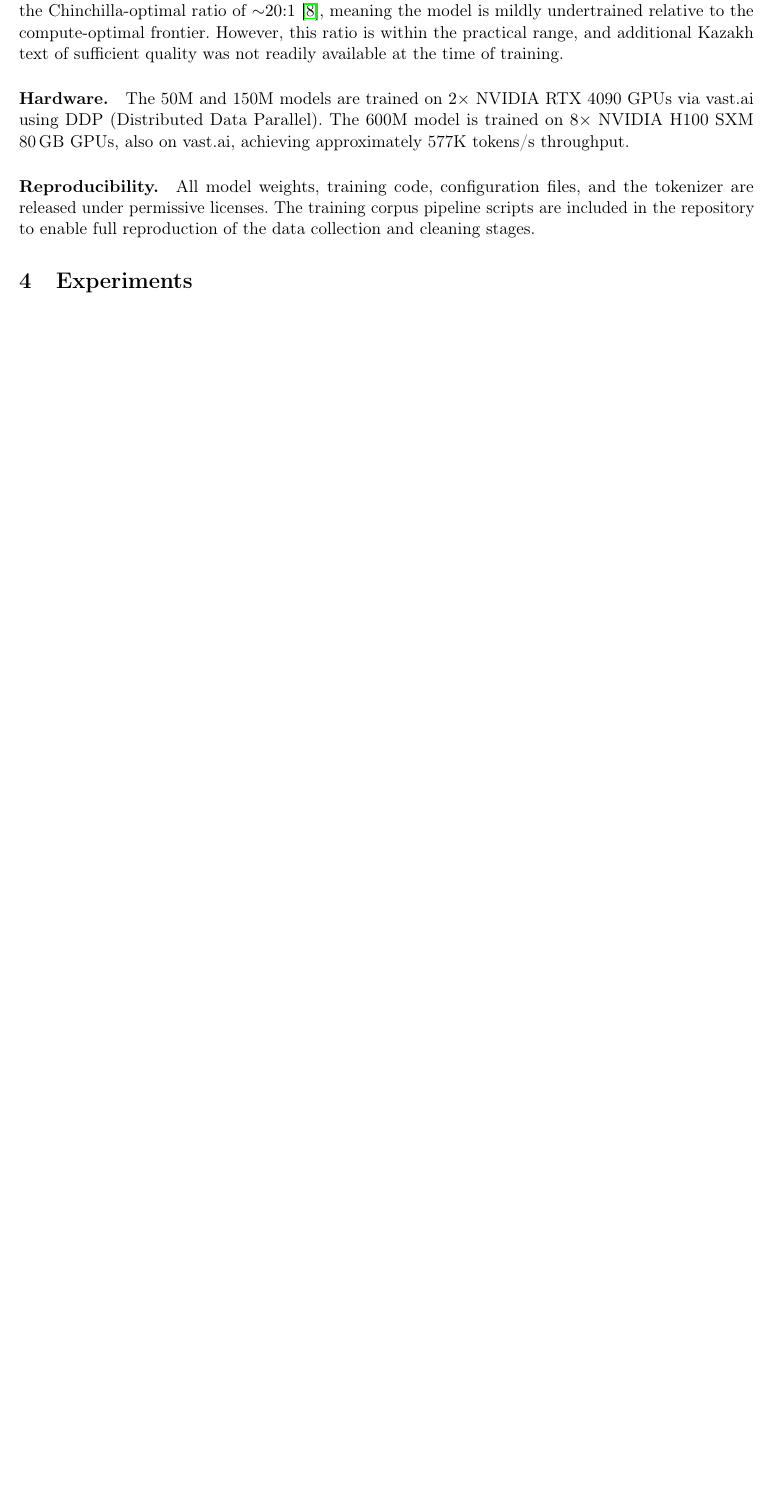
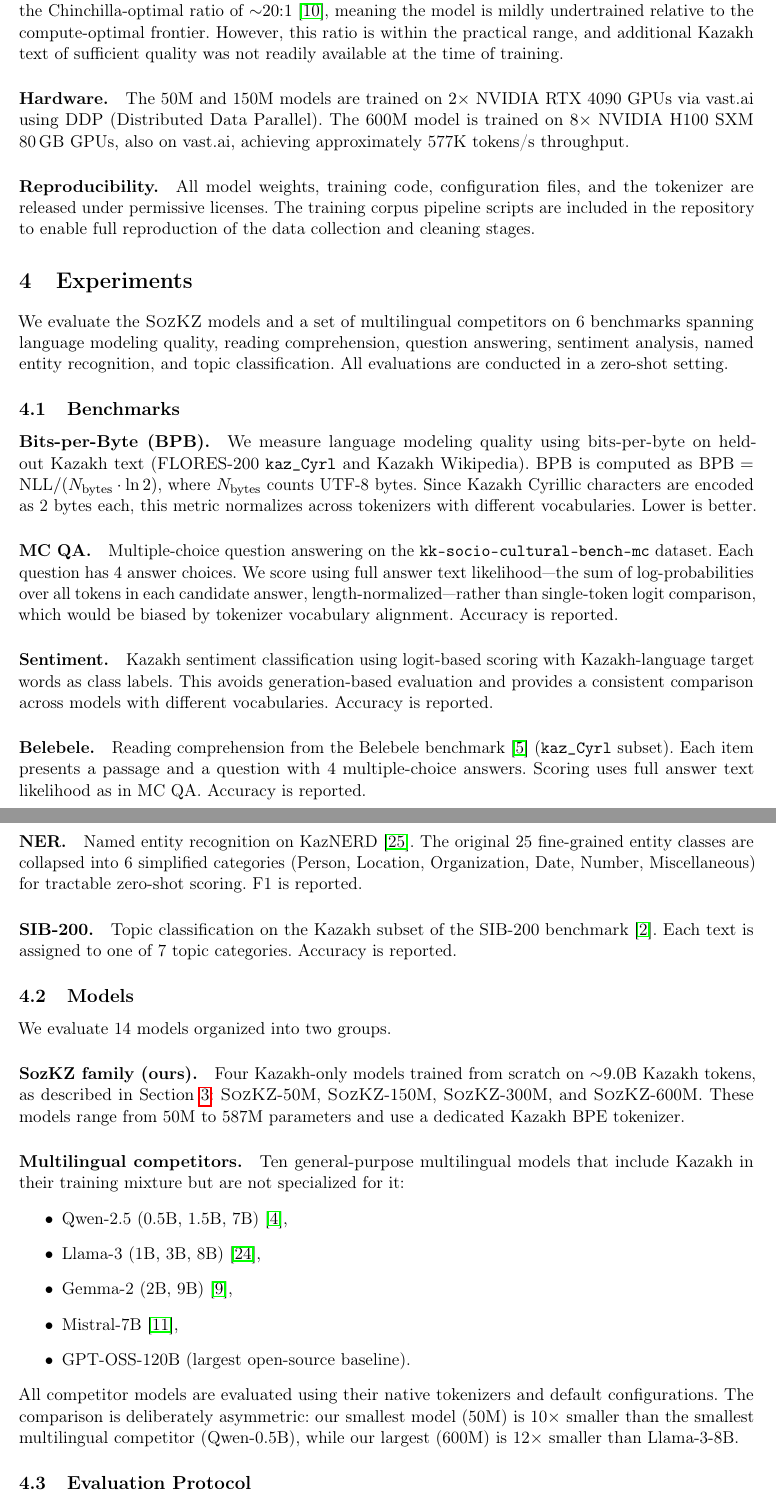
Before and after one commit to stukenov/slm, a LaTeX paper (paper/main.tex, which reads paper/experiments.tex): part of page 5 of 7 before the commit and two parts of pages 5 and 6 of 9 after it, the two joined at a grey line, cut so that both start at the same text, the shorter picture padded with empty space. Compiled offline with pdfLaTeX.

Commit message:
feat(03-02): write experiments section with benchmarks, models, protocol
- 6 benchmarks: BPB, MC QA, Sentiment, Belebele, NER, SIB-200
- 14 models in 2 groups: SozKZ family (4) and multilingual competitors (10)
- Evaluation protocol: logit-based scoring, zero-shot, median latency

Co-Authored-By: Claude Opus 4.6 (1M context) <noreply@anthropic.com>

```diff
--- a/paper/experiments.tex
+++ b/paper/experiments.tex
@@ -1,3 +1,79 @@
 \section{Experiments}
 \label{sec:experiments}
-%TODO: Plan 02 will expand this section with full content.
+
+We evaluate the \sozkz{} models and a set of multilingual competitors on
+\numTasks{}~benchmarks spanning language modeling quality, reading comprehension,
+question answering, sentiment analysis, named entity recognition, and topic
+classification. All evaluations are conducted in a zero-shot setting.
+
+% ---------------------------------------------------------------------------
+\subsection{Benchmarks}
+\label{sec:benchmarks}
+
+\paragraph{Bits-per-Byte (BPB).}
+We measure language modeling quality using bits-per-byte on held-out Kazakh text
+(FLORES-200 \texttt{kaz\_Cyrl} and Kazakh Wikipedia). BPB is computed as
+$\text{BPB} = \text{NLL} / (N_{\text{bytes}} \cdot \ln 2)$, where
+$N_{\text{bytes}}$ counts UTF-8 bytes. Since Kazakh Cyrillic characters are
+encoded as 2~bytes each, this metric normalizes across tokenizers with different
+vocabularies. Lower is better.
+
+\paragraph{MC QA.}
+Multiple-choice question answering on the \texttt{kk-socio-cultural-bench-mc}
+dataset. Each question has 4~answer choices. We score using full answer text
+likelihood---the sum of log-probabilities over all tokens in each candidate
+answer, length-normalized---rather than single-token logit comparison, which
+would be biased by tokenizer vocabulary alignment. Accuracy is reported.
+
+\paragraph{Sentiment.}
+Kazakh sentiment classification using logit-based scoring with Kazakh-language
+target words as class labels. This avoids generation-based evaluation and
+provides a consistent comparison across models with different vocabularies.
+Accuracy is reported.
+
+\paragraph{Belebele.}
+Reading comprehension from the Belebele benchmark~\citep{bandarkar2023belebele}
+(\texttt{kaz\_Cyrl} subset). Each item presents a passage and a question with
+4~multiple-choice answers. Scoring uses full answer text likelihood as in MC~QA.
+Accuracy is reported.
+
+\paragraph{NER.}
+Named entity recognition on KazNERD~\citep{yeshpanov2022kaznerd}. The original
+25~fine-grained entity classes are collapsed into 6~simplified categories
+(Person, Location, Organization, Date, Number, Miscellaneous) for tractable
+zero-shot scoring. F1 is reported.
+
+\paragraph{SIB-200.}
+Topic classification on the Kazakh subset of the SIB-200
+benchmark~\citep{adelani2024sib200}. Each text is assigned to one of 7~topic
+categories. Accuracy is reported.
+
+% ---------------------------------------------------------------------------
+\subsection{Models}
+\label{sec:models}
+
+We evaluate \numModels{}~models organized into two groups.
+
+\paragraph{SozKZ family (ours).}
+Four Kazakh-only models trained from scratch on ${\sim}9.0$B~Kazakh tokens,
+as described in \Cref{sec:methodology}: \sozkz{}-50M, \sozkz{}-150M,
+\sozkz{}-300M, and \sozkz{}-600M. These models range from 50M to 587M
+parameters and use a dedicated Kazakh BPE tokenizer.
+
+\paragraph{Multilingual competitors.}
+Ten general-purpose multilingual models that include Kazakh in their training
+mixture but are not specialized for it:
+\begin{itemize}
+  \item Qwen-2.5 (0.5B, 1.5B, 7B)~\citep{bai2023qwen},
+  \item Llama-3 (1B, 3B, 8B)~\citep{touvron2023llama2},
+  \item Gemma-2 (2B, 9B)~\citep{team2024gemma},
+  \item Mistral-7B~\citep{jiang2023mistral},
+  \item GPT-OSS-120B (largest open-source baseline).
+\end{itemize}
+All competitor models are evaluated using their native tokenizers and default
+configurations. The comparison is deliberately asymmetric: our smallest model
+(50M) is 10$\times$ smaller than the smallest multilingual competitor (Qwen-0.5B),
+while our largest (600M) is 12$\times$ smaller than Llama-3-8B.
+
+% ---------------------------------------------------------------------------
+\subsection{Evaluation Protocol}
```
Also changed, not shown: paper/experiments.tex (18 more changed lines).
